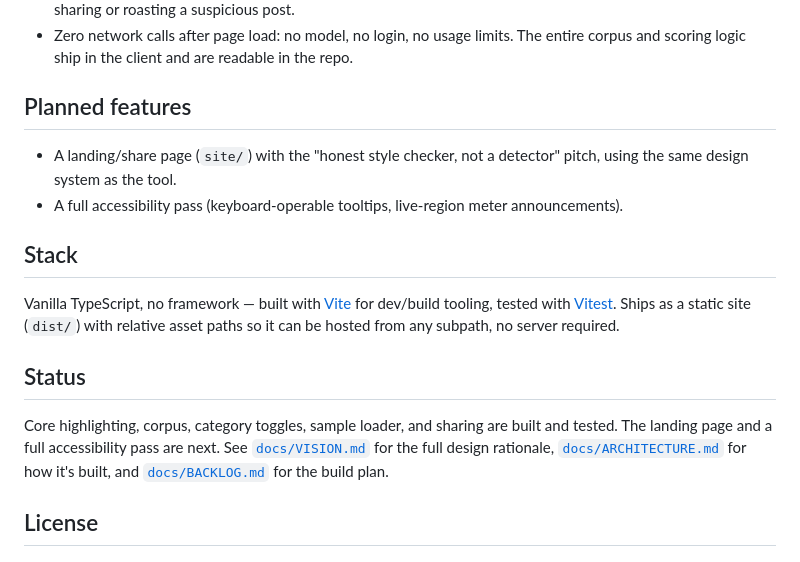
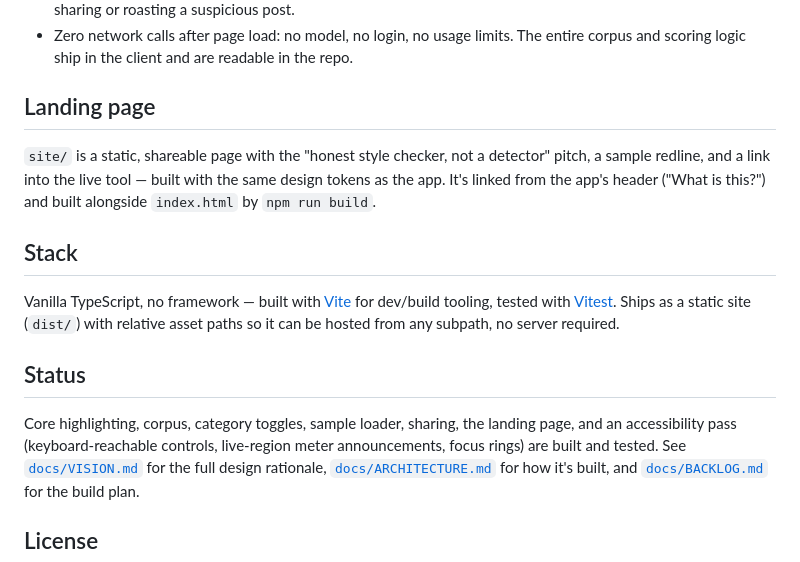
Before and after one commit to ctkrug/tellsign, a Markdown page: README.md, the part around the change. Drawn GitHub-style.

Commit message:
docs: update README for the landing page and a11y pass

```diff
--- a/README.md
+++ b/README.md
@@ -42,12 +42,12 @@ edit your own writing — whether or not a model touched it.
   The entire corpus and scoring logic ship in the client and are readable in
   the repo.
 
-## Planned features
+## Landing page
 
-- A landing/share page (`site/`) with the "honest style checker, not a
-  detector" pitch, using the same design system as the tool.
-- A full accessibility pass (keyboard-operable tooltips, live-region meter
-  announcements).
+`site/` is a static, shareable page with the "honest style checker, not a
+detector" pitch, a sample redline, and a link into the live tool — built
+with the same design tokens as the app. It's linked from the app's header
+("What is this?") and built alongside `index.html` by `npm run build`.
 
 ## Stack
 
@@ -58,8 +58,9 @@ subpath, no server required.
 
 ## Status
 
-Core highlighting, corpus, category toggles, sample loader, and sharing are
-built and tested. The landing page and a full accessibility pass are next.
+Core highlighting, corpus, category toggles, sample loader, sharing, the
+landing page, and an accessibility pass (keyboard-reachable controls,
+live-region meter announcements, focus rings) are built and tested.
 See [`docs/VISION.md`](docs/VISION.md) for the full design rationale,
 [`docs/ARCHITECTURE.md`](docs/ARCHITECTURE.md) for how it's built, and
 [`docs/BACKLOG.md`](docs/BACKLOG.md) for the build plan.
```
